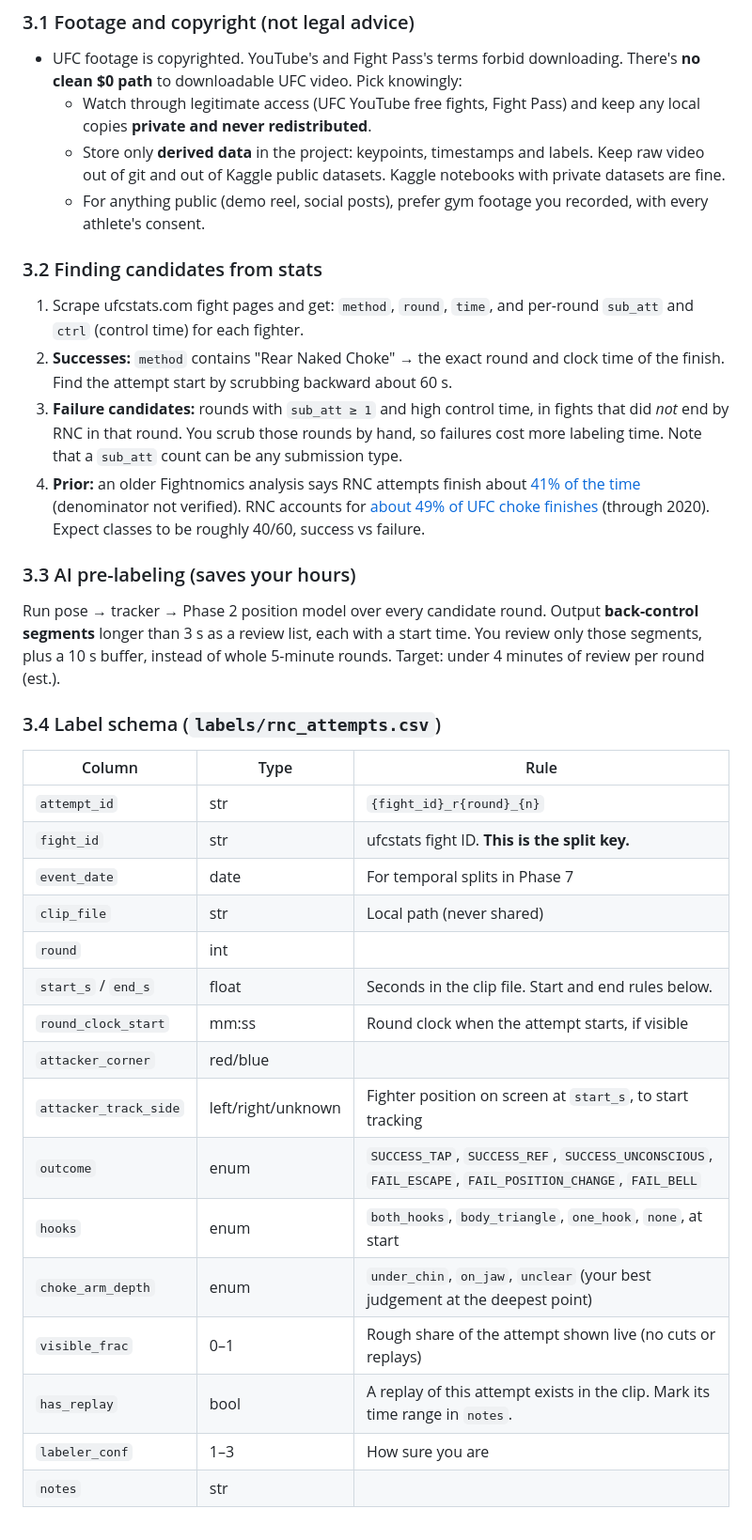
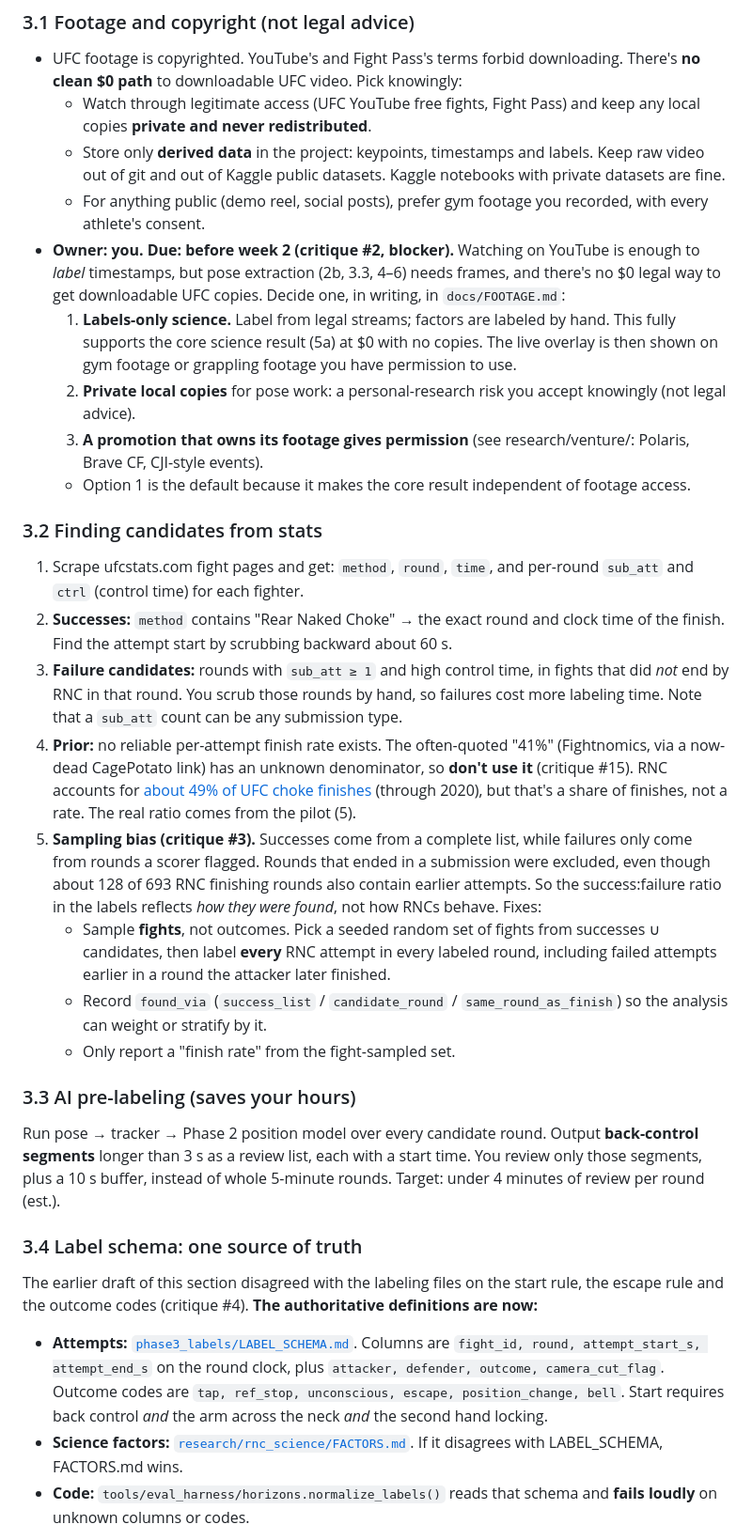
Before and after one commit to NathanielBierig/RNCV, a Markdown page: docs/PLAN.md, the part around one of its changes. Shown at 94% size. GitHub-like rendering.

```diff
--- a/docs/PLAN.md
+++ b/docs/PLAN.md
@@ -101,34 +102,30 @@ Run pose plus tracking on **3–5 short UFC ground clips** (at least one RNC eac
   - Watch through legitimate access (UFC YouTube free fights, Fight Pass) and keep any local copies **private and never redistributed**.
   - Store only **derived data** in the project: keypoints, timestamps and labels. Keep raw video out of git and out of Kaggle public datasets. Kaggle notebooks with private datasets are fine.
   - For anything public (demo reel, social posts), prefer gym footage you recorded, with every athlete's consent.
+- **Owner: you. Due: before week 2 (critique #2, blocker).** Watching on YouTube is enough to *label* timestamps, but pose extraction (2b, 3.3, 4–6) needs frames, and there's no $0 legal way to get downloadable UFC copies. Decide one, in writing, in `docs/FOOTAGE.md`:
+  1. **Labels-only science.** Label from legal streams; factors are labeled by hand. This fully supports the core science result (5a) at $0 with no copies. The live overlay is then shown on gym footage or grappling footage you have permission to use.
+  2. **Private local copies** for pose work: a personal-research risk you accept knowingly (not legal advice).
+  3. **A promotion that owns its footage gives permission** (see research/venture/: Polaris, Brave CF, CJI-style events).
+  - Option 1 is the default because it makes the core result independent of footage access.
 
 ### 3.2 Finding candidates from stats
 1. Scrape ufcstats.com fight pages and get: `method`, `round`, `time`, and per-round `sub_att` and `ctrl` (control time) for each fighter.
 2. **Successes:** `method` contains "Rear Naked Choke" → the exact round and clock time of the finish. Find the attempt start by scrubbing backward about 60 s.
 3. **Failure candidates:** rounds with `sub_att ≥ 1` and high control time, in fights that did *not* end by RNC in that round. You scrub those rounds by hand, so failures cost more labeling time. Note that a `sub_att` count can be any submission type.
-4. **Prior:** an older Fightnomics analysis says RNC attempts finish about [41% of the time](https://www.lowkickmma.com/cagepotato-databomb-2-breaking-down-submission-success-rates-in-ufc-fights/) (denominator not verified). RNC accounts for [about 49% of UFC choke finishes](https://combatsportslaw.com/2020/12/26/physician-reviews-and-analyzes-all-choke-submissions-in-ufc-history/) (through 2020). Expect classes to be roughly 40/60, success vs failure.
+4. **Prior:** no reliable per-attempt finish rate exists. The often-quoted "41%" (Fightnomics, via a now-dead CagePotato link) has an unknown denominator, so **don't use it** (critique #15). RNC accounts for [about 49% of UFC choke finishes](https://combatsportslaw.com/2020/12/26/physician-reviews-and-analyzes-all-choke-submissions-in-ufc-history/) (through 2020), but that's a share of finishes, not a rate. The real ratio comes from the pilot (5).
+5. **Sampling bias (critique #3).** Successes come from a complete list, while failures only come from rounds a scorer flagged. Rounds that ended in a submission were excluded, even though about 128 of 693 RNC finishing rounds also contain earlier attempts. So the success:failure ratio in the labels reflects *how they were found*, not how RNCs behave. Fixes:
+   - Sample **fights**, not outcomes. Pick a seeded random set of fights from successes ∪ candidates, then label **every** RNC attempt in every labeled round, including failed attempts earlier in a round the attacker later finished.
+   - Record `found_via` (`success_list` / `candidate_round` / `same_round_as_finish`) so the analysis can weight or stratify by it.
+   - Only report a "finish rate" from the fight-sampled set.
+
 
 ### 3.3 AI pre-labeling (saves your hours)
 Run pose → tracker → Phase 2 position model over every candidate round. Output **back-control segments** longer than 3 s as a review list, each with a start time. You review only those segments, plus a 10 s buffer, instead of whole 5-minute rounds. Target: under 4 minutes of review per round (est.).
 
-### 3.4 Label schema (`labels/rnc_attempts.csv`)
+### 3.4 Label schema: one source of truth
 
-| Column | Type | Rule |
-|---|---|---|
-| `attempt_id` | str | `{fight_id}_r{round}_{n}` |
-| `fight_id` | str | ufcstats fight ID. **This is the split key.** |
-| `event_date` | date | For temporal splits in Phase 7 |
-| `clip_file` | str | Local path (never shared) |
-| `round` | int | |
-| `start_s` / `end_s` | float | Seconds in the clip file. Start and end rules below. |
-| `round_clock_start` | mm:ss | Round clock when the attempt starts, if visible |
-| `attacker_corner` | red/blue | |
-| `attacker_track_side` | left/right/unknown | Fighter position on screen at `start_s`, to start tracking |
-| `outcome` | enum | `SUCCESS_TAP`, `SUCCESS_REF`, `SUCCESS_UNCONSCIOUS`, `FAIL_ESCAPE`, `FAIL_POSITION_CHANGE`, `FAIL_BELL` |
-| `hooks` | enum | `both_hooks`, `body_triangle`, `one_hook`, `none`, at start |
-| `choke_arm_depth` | enum | `under_chin`, `on_jaw`, `unclear` (your best judgement at the deepest point) |
-| `visible_frac` | 0–1 | Rough share of the attempt shown live (no cuts or replays) |
-| `has_replay` | bool | A replay of this attempt exists in the clip. Mark its time range in `notes`. |
-| `labeler_conf` | 1–3 | How sure you are |
-| `notes` | str | |
+The earlier draft of this section disagreed with the labeling files on the start rule, the escape rule and the outcome codes (critique #4). **The authoritative definitions are now:**
+- **Attempts:** [`phase3_labels/LABEL_SCHEMA.md`](../phase3_labels/LABEL_SCHEMA.md). Columns are `fight_id, round, attempt_start_s, attempt_end_s` on the round clock, plus `attacker, defender, outcome, camera_cut_flag`. Outcome codes are `tap, ref_stop, unconscious, escape, position_change, bell`. Start requires back control *and* the arm across the neck *and* the second hand locking.
+- **Science factors:** [`research/rnc_science/FACTORS.md`](../research/rnc_science/FACTORS.md). If it disagrees with LABEL_SCHEMA, FACTORS.md wins.
+- **Code:** `tools/eval_harness/horizons.normalize_labels()` reads that schema and **fails loudly** on unknown columns or codes.
 
```
Also changed, not shown: other parts of docs/PLAN.md (+42 -63 lines), docs/DIRECTIONS.md (+3 -0 lines).
